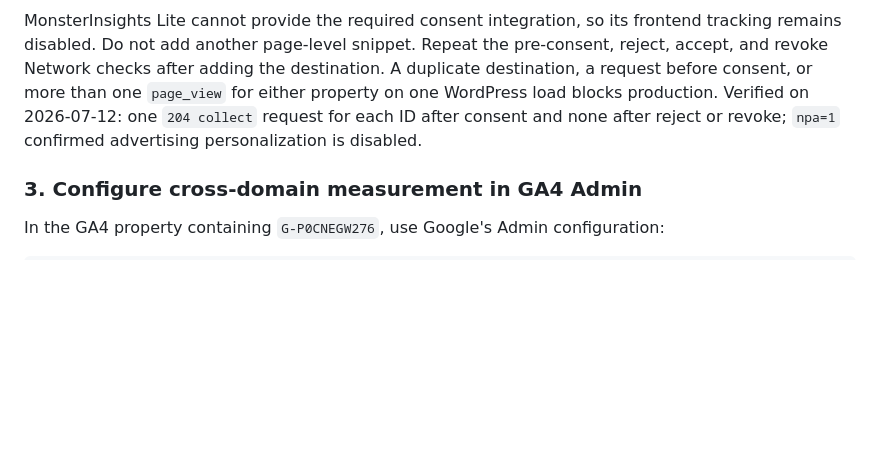
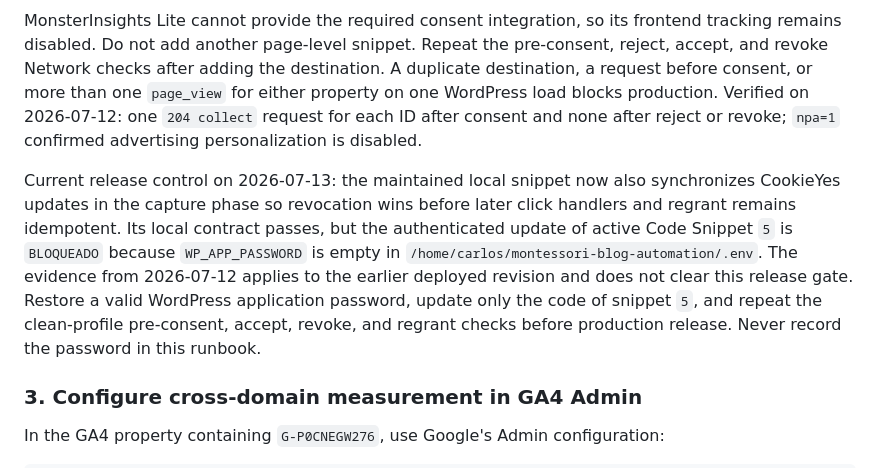
Before and after one commit to AsociacionMontessori/am-certificacion-website, a Markdown page: docs/SEO_ANALYTICS_OPERATIONS.md, the part around the change. Rendered like a GitHub page; blank space fills up the shorter version.

Commit message:
docs(seo): record post publication evidence

````diff
--- a/docs/SEO_ANALYTICS_OPERATIONS.md
+++ b/docs/SEO_ANALYTICS_OPERATIONS.md
@@ -67,6 +67,17 @@ G-P0CNEGW276 appears once as the shared funnel destination.
 ```
 
 MonsterInsights Lite cannot provide the required consent integration, so its frontend tracking remains disabled. Do not add another page-level snippet. Repeat the pre-consent, reject, accept, and revoke Network checks after adding the destination. A duplicate destination, a request before consent, or more than one `page_view` for either property on one WordPress load blocks production. Verified on 2026-07-12: one `204 collect` request for each ID after consent and none after reject or revoke; `npa=1` confirmed advertising personalization is disabled.
+
+Current release control on 2026-07-13: the maintained local snippet now also
+synchronizes CookieYes updates in the capture phase so revocation wins before
+later click handlers and regrant remains idempotent. Its local contract passes,
+but the authenticated update of active Code Snippet `5` is `BLOQUEADO` because
+`WP_APP_PASSWORD` is empty in
+`/home/carlos/montessori-blog-automation/.env`. The evidence from 2026-07-12
+applies to the earlier deployed revision and does not clear this release gate.
+Restore a valid WordPress application password, update only the code of snippet
+`5`, and repeat the clean-profile pre-consent, accept, revoke, and regrant
+checks before production release. Never record the password in this runbook.
 
 ### 3. Configure cross-domain measurement in GA4 Admin
 
````
Also changed, not shown: docs/SEO_MONITORING_RUNBOOK.md (+4 -3 lines).
